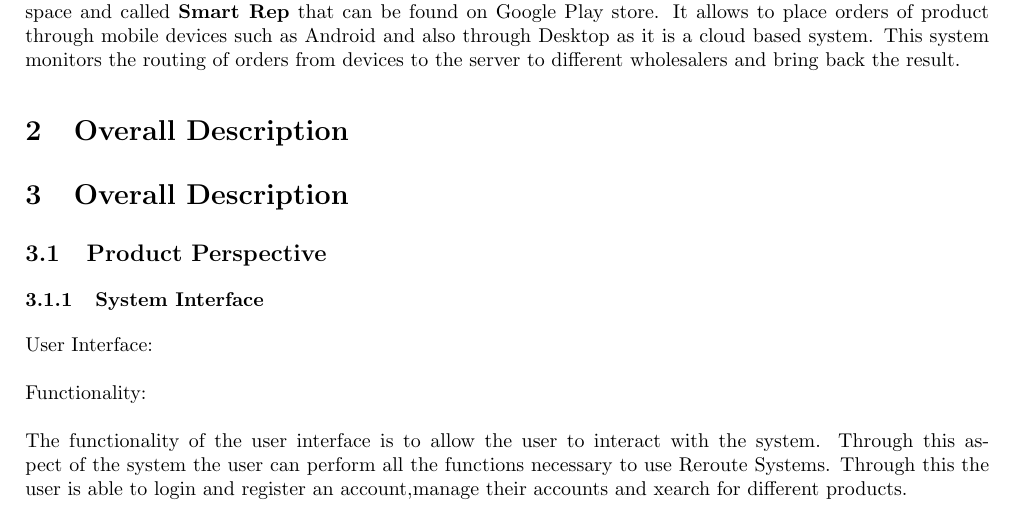
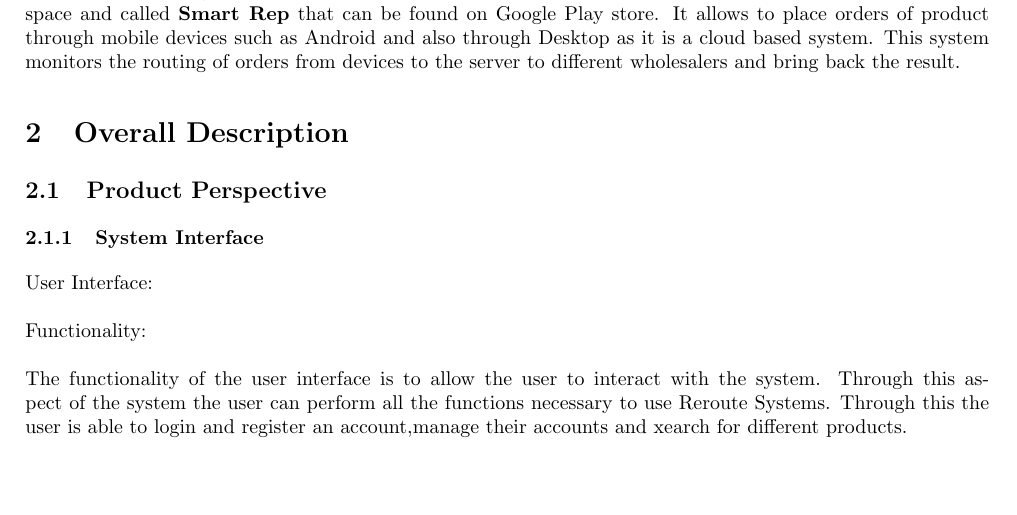
Before and after one commit to josephbondjobo/CodeX, a LaTeX document (System Requirements and Design/System Requirements and Design.tex): part of page 4 of 10, cut so that both start at the same text, the shorter picture padded with empty space. Compiled offline with pdfLaTeX.

Commit message:
fix heaading

```diff
--- a/System Requirements and Design/System Requirements and Design.tex
+++ b/System Requirements and Design/System Requirements and Design.tex
@@ -95,7 +95,6 @@
 	\end{itemize}
 	\subsection{Overview}
 	The Purchase Management System application is the main application and mainly active in the pharmaceutical space and called \textbf{Smart Rep} that can be found on Google Play store. It allows to place orders of product through mobile devices such as Android and also through Desktop as it is a cloud based system. This system monitors the routing of orders from devices to the server to different wholesalers and bring back the result.
-\section{Overall Description}
 
 \section{Overall Description}
 
```
Also changed, not shown: 1 other file.
